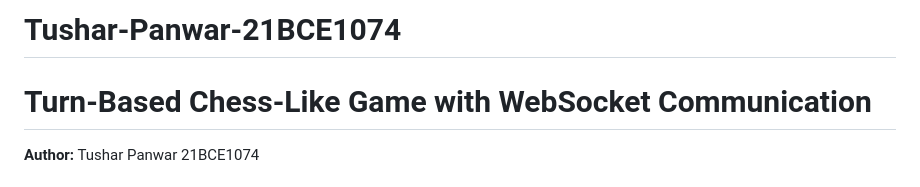
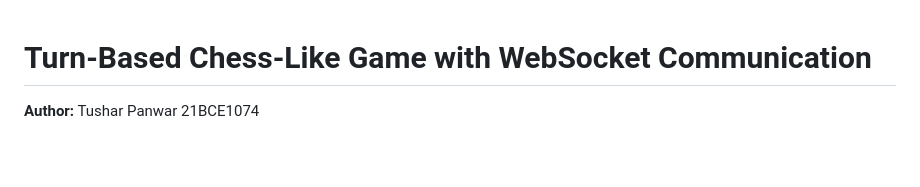
Before and after one commit to tusharpnwar/Tushar-Panwar-21BCE1074, a Markdown page: README.md, the part around the change. Drawn GitHub-style; blank space fills up the shorter version.

```diff
--- a/README.md
+++ b/README.md
@@ -1,4 +1,3 @@
-# Tushar-Panwar-21BCE1074
 # Turn-Based Chess-Like Game with WebSocket Communication
 
 **Author:** Tushar Panwar 21BCE1074
```
